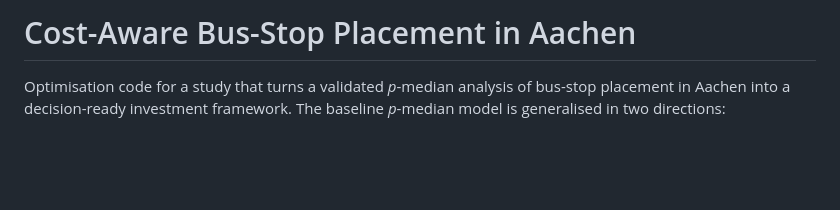
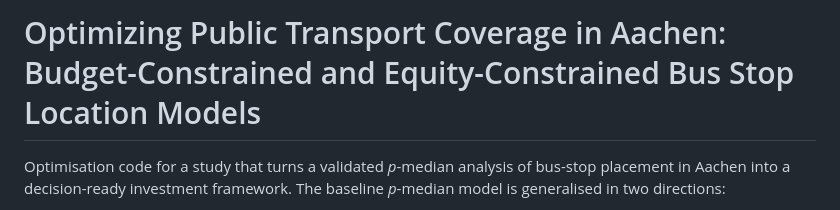
Before and after one commit to celinahjroh/aachen_bus_stop_optimization, a Markdown page: README.md, the part around the change. GitHub-like rendering; blank space fills up the shorter version.

```diff
--- a/README.md
+++ b/README.md
@@ -1,4 +1,4 @@
-# Cost-Aware Bus-Stop Placement in Aachen
+# Optimizing Public Transport Coverage in Aachen: Budget-Constrained and Equity-Constrained Bus Stop Location Models
 
 Optimisation code for a study that turns a validated *p*-median analysis of
 bus-stop placement in Aachen into a decision-ready investment framework. The
```
